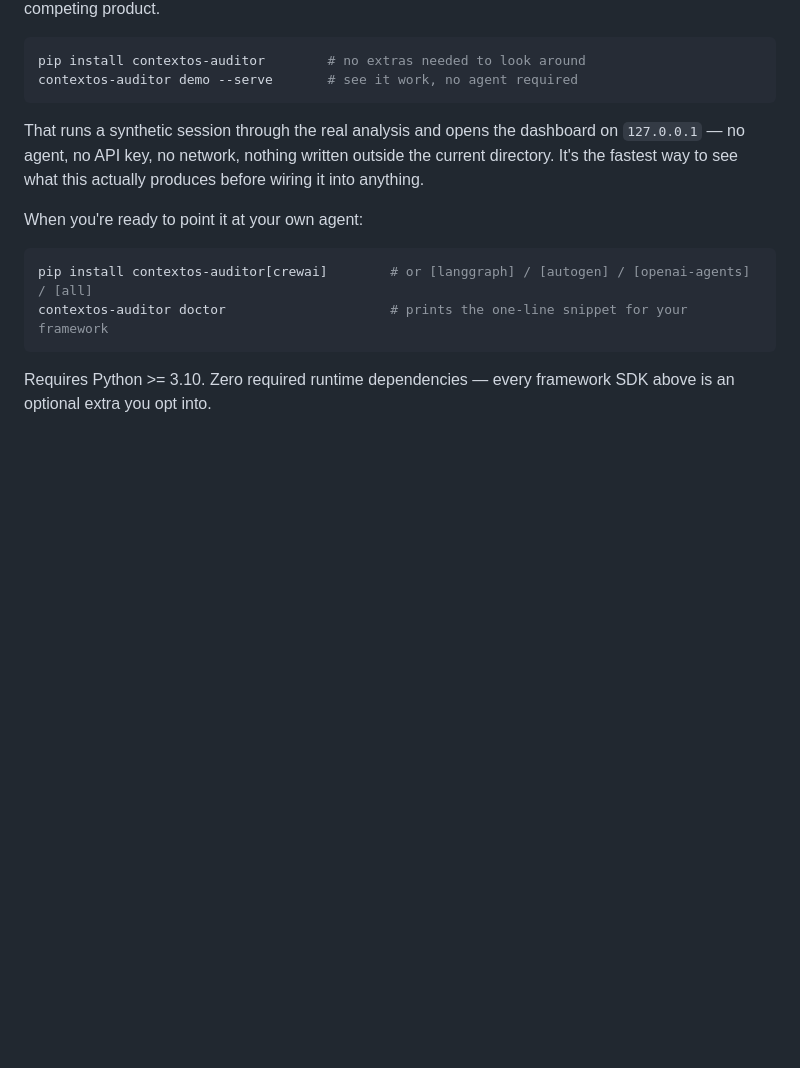
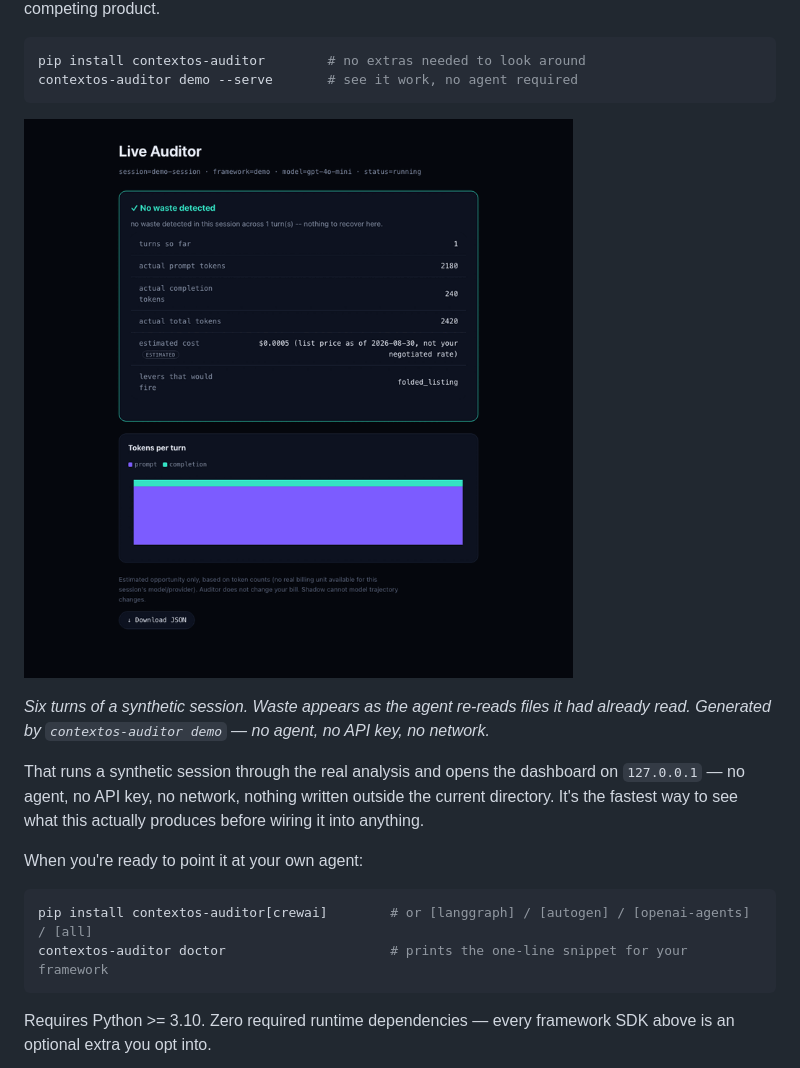
Before and after one commit to surajJha/contextOS-auditor, a Markdown page: README.md, the part around the change. GitHub-like rendering; pictures changed too: docs/demo.gif (added); blank space fills up the shorter version.

````diff
--- a/README.md
+++ b/README.md
@@ -16,6 +16,12 @@ build a competing product.
 pip install contextos-auditor        # no extras needed to look around
 contextos-auditor demo --serve       # see it work, no agent required
 ```
+
+![The auditor dashboard filling up as an agent runs](./docs/demo.gif)
+
+*Six turns of a synthetic session. Waste appears as the agent re-reads files it
+had already read. Generated by `contextos-auditor demo` — no agent, no API key,
+no network.*
 
 That runs a synthetic session through the real analysis and opens the
 dashboard on `127.0.0.1` — no agent, no API key, no network, nothing
````
Also changed, not shown: CHANGELOG.md (+34 -3 lines), docs/product-hunt-launch.md (+12 -8 lines), 10 other files.
